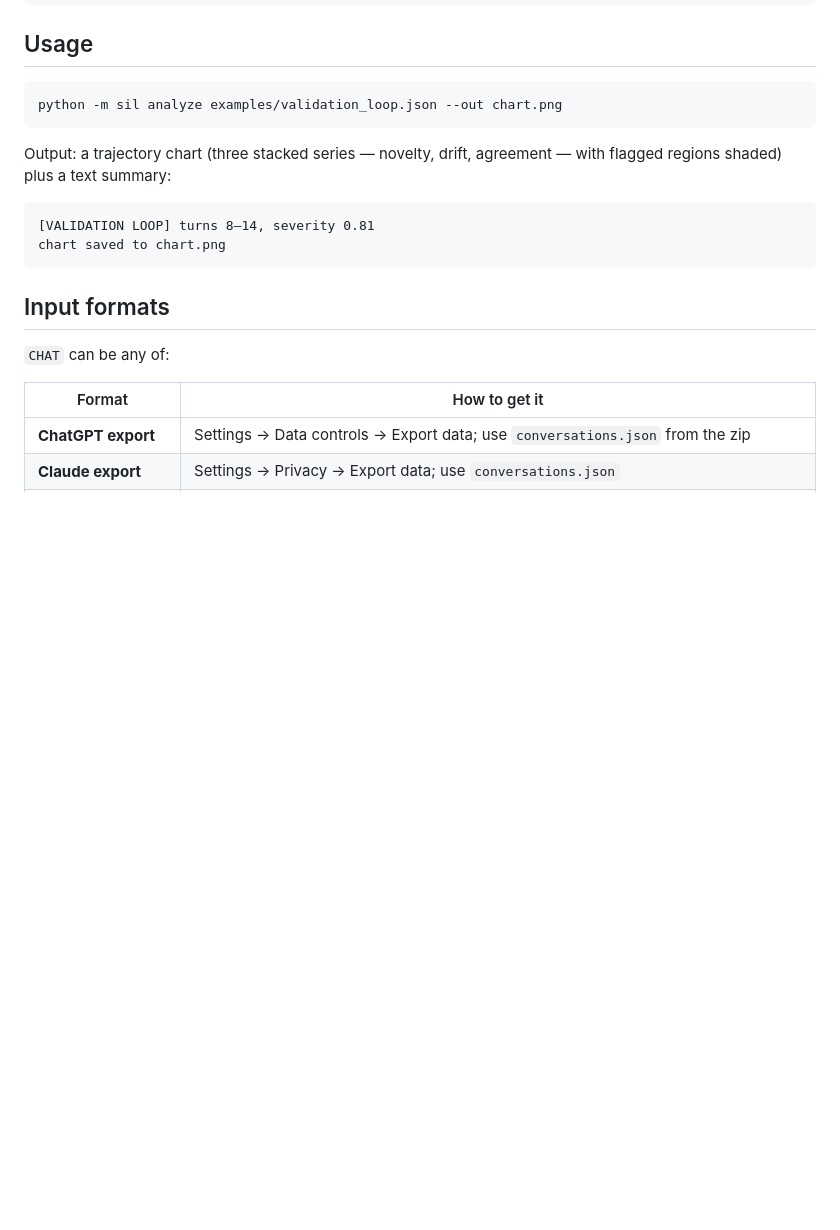
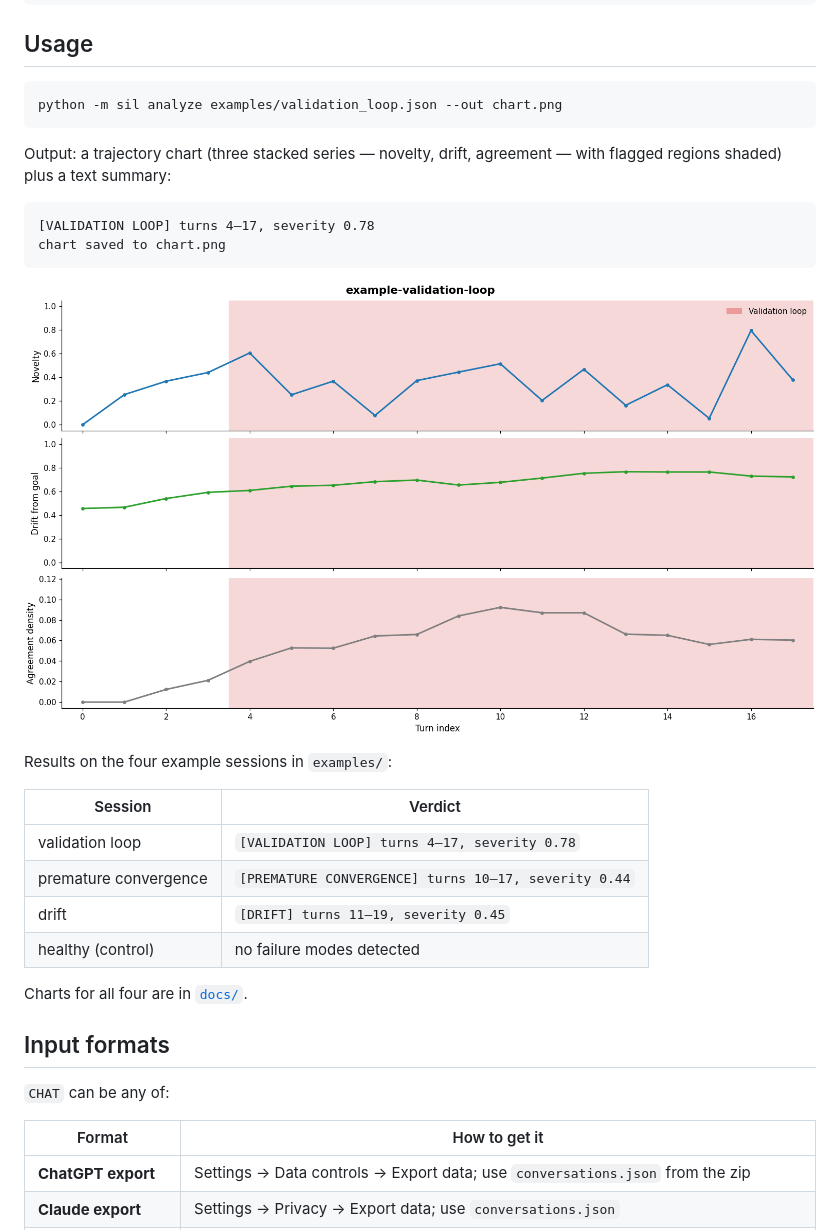
Before and after one commit to sobiaAi/Stuck-in-the-loop, a Markdown page: README.md, the part around one of its changes. Drawn GitHub-style; pictures changed too: docs/validation_loop.png (added); blank space fills up the shorter version.

````diff
--- a/README.md
+++ b/README.md
@@ -35,9 +35,22 @@ Output: a trajectory chart (three stacked series — novelty, drift, agreement
 with flagged regions shaded) plus a text summary:
 
 ```
-[VALIDATION LOOP] turns 8–14, severity 0.81
+[VALIDATION LOOP] turns 4–17, severity 0.78
 chart saved to chart.png
 ```
+
+![Trajectory chart of the validation-loop example](docs/validation_loop.png)
+
+Results on the four example sessions in `examples/`:
+
+| Session | Verdict |
+|---|---|
+| validation loop | `[VALIDATION LOOP] turns 4–17, severity 0.78` |
+| premature convergence | `[PREMATURE CONVERGENCE] turns 10–17, severity 0.44` |
+| drift | `[DRIFT] turns 11–19, severity 0.45` |
+| healthy (control) | no failure modes detected |
+
+Charts for all four are in [`docs/`](docs/).
 
 ## Input formats
 
````
Also changed, not shown: other parts of README.md (+40 -12 lines), docs/drift.png (added), docs/healthy.png (added), docs/premature_convergence.png (added), 1 other file.
